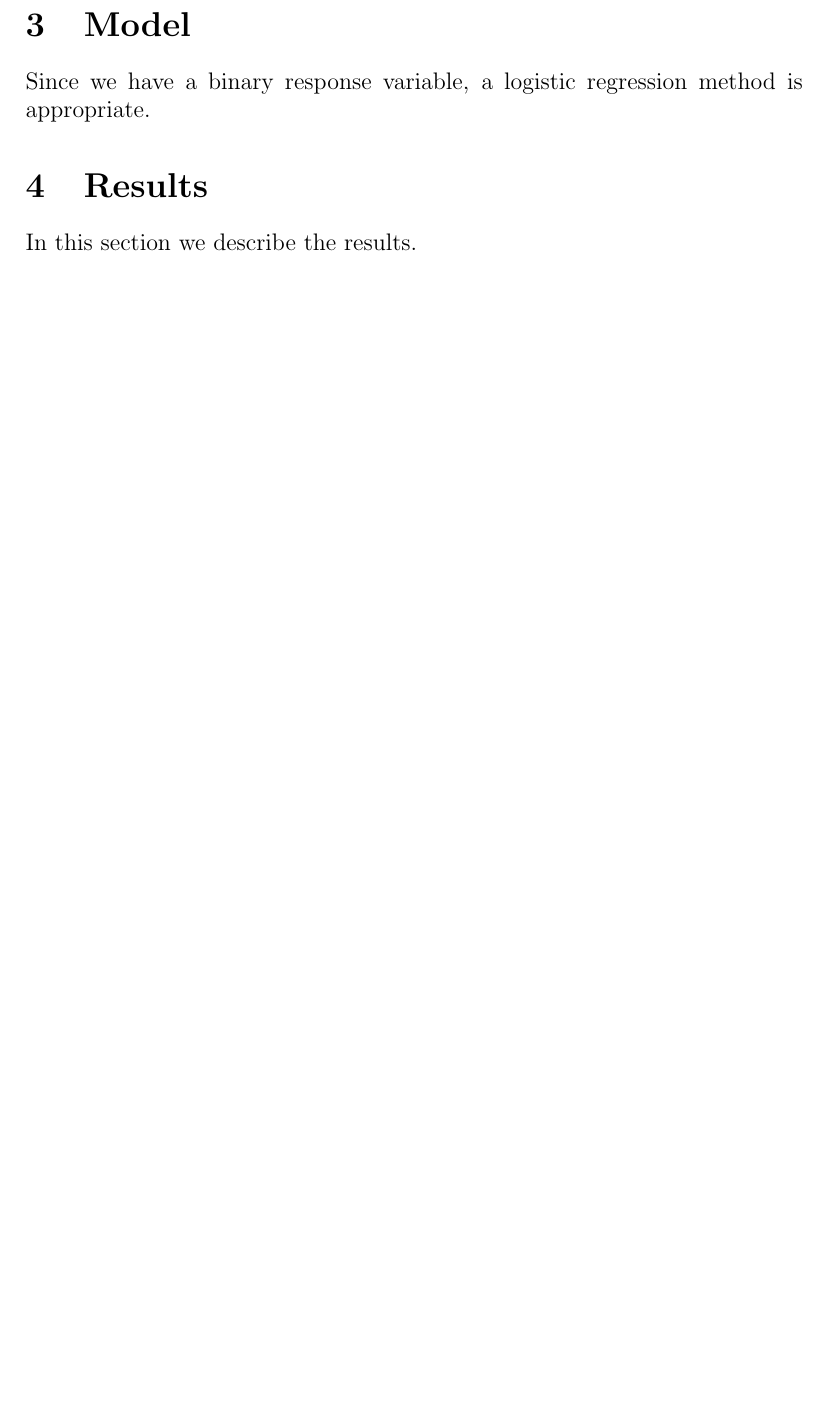
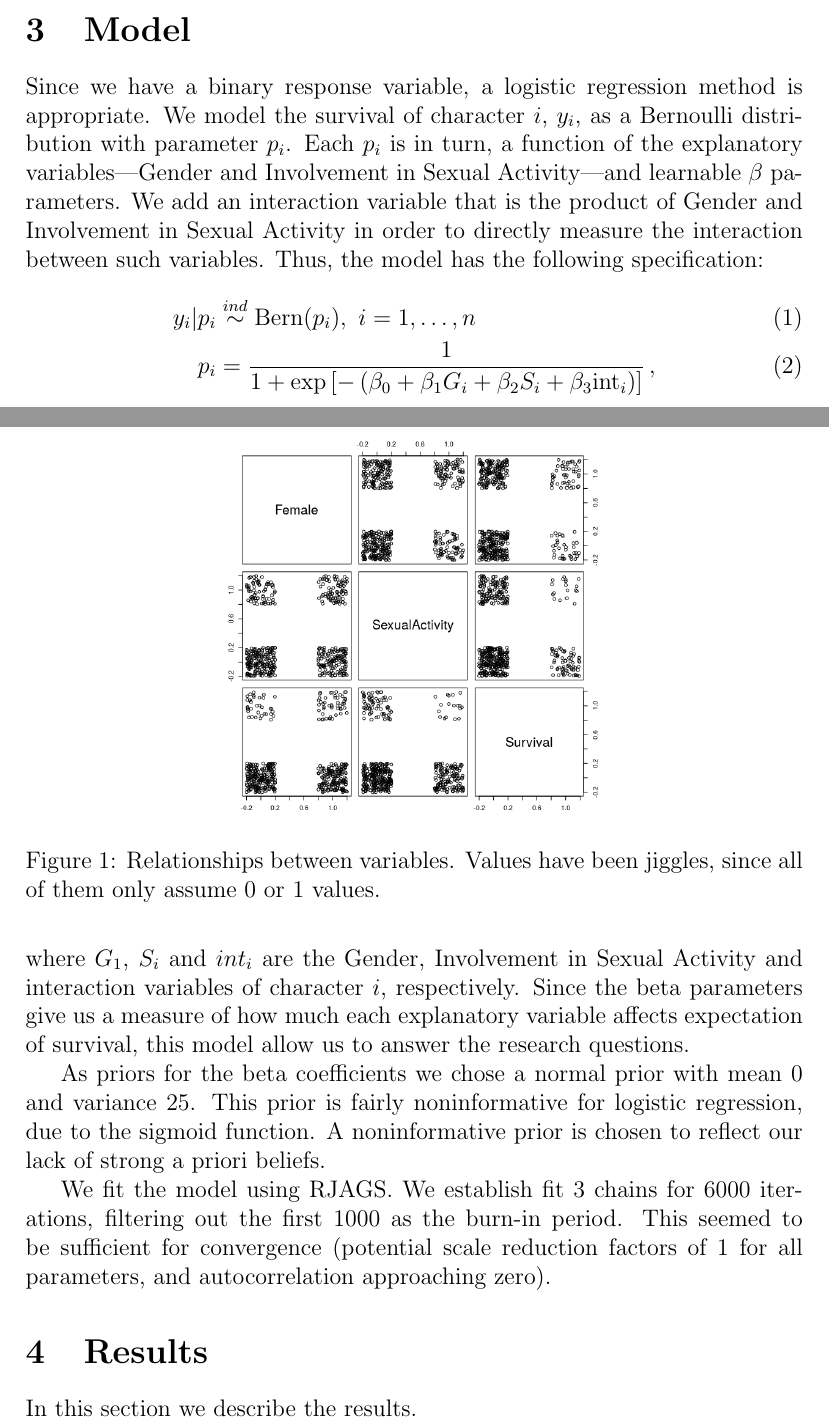
Before and after one commit to peluz/bayesian-statistics-course-project, a LaTeX paper (report/main.tex): part of page 3 of 3 before the commit and two parts of pages 2 and 3 of 4 after it, the two joined at a grey line, cut so that both start at the same text, the shorter picture padded with empty space. Compiled offline with pdfLaTeX.

Commit message:
write a bit about the model

```diff
--- a/report/main.tex
+++ b/report/main.tex
@@ -6,6 +6,7 @@
 \usepackage{graphicx}
 \usepackage{booktabs}
 \usepackage{tabularx}
+\usepackage{amsmath}
 
 \begin{document}
 \maketitle
@@ -57,14 +51,24 @@ As explanatory variables we have the ``Gender'' and ``Involvement in Sexual Acti
 
 
 
-\begin{figure}[h]
-    \caption{Relationships between variables}
+\begin{figure}[hbtp]
     \centering
     \includegraphics[width=0.5\textwidth]{media/pairs.png}
+    \caption{Relationships between variables. Values have been jiggles, since all of them only assume 0 or 1 values.}
+    \label{fig:pairs}
     \end{figure}
 
 \section{Model}
-Since we have a binary response variable, a logistic regression method is appropriate.
+Since we have a binary response variable, a logistic regression method is appropriate. We model the survival of character $i$, $y_i$, as a Bernoulli distribution with parameter $p_i$. Each $p_i$ is in turn, a function of the explanatory variables---Gender and Involvement in Sexual Activity---and learnable $\beta$ parameters. We add an interaction variable that is the product of Gender and Involvement in Sexual Activity in order to directly measure the interaction between such variables. Thus, the model has the following specification:
+\begin{align}
+    y_i | p_i &\stackrel{ind}{\sim} \text{Bern}(p_i),~i=1,\dots,n\\
+    p_i &= \frac{1}{1+\text{exp}\left[-\left(\beta_0 + \beta_1G_i + \beta_2S_i + \beta_3\text{int}_i\right)\right]}\,,
+\end{align}
+where $G_1$, $S_i$ and $int_i$ are the Gender, Involvement in Sexual Activity and interaction variables of character $i$, respectively. Since the beta parameters give us a measure of how much each explanatory variable affects expectation of survival, this model allow us to answer the research questions.
+
+As priors for the beta coefficients we chose a normal prior with mean 0 and variance 25. This prior is fairly noninformative for logistic regression, due to the sigmoid function. A noninformative prior is chosen to reflect our lack of strong a priori beliefs.
+
+We fit the model using RJAGS. We establish fit 3 chains for 6000 iterations, filtering out the first 1000 as the burn-in period. This seemed to be sufficient for convergence (potential scale reduction factors of 1 for all parameters, and autocorrelation approaching zero).
 
 \section{Results}\label{results}
 In this section we describe the results.
```
Also changed, not shown: report/main.pdf, src/mod1_anova.pdf (added), report/main.tex (11 more changed lines), 1 other file.
